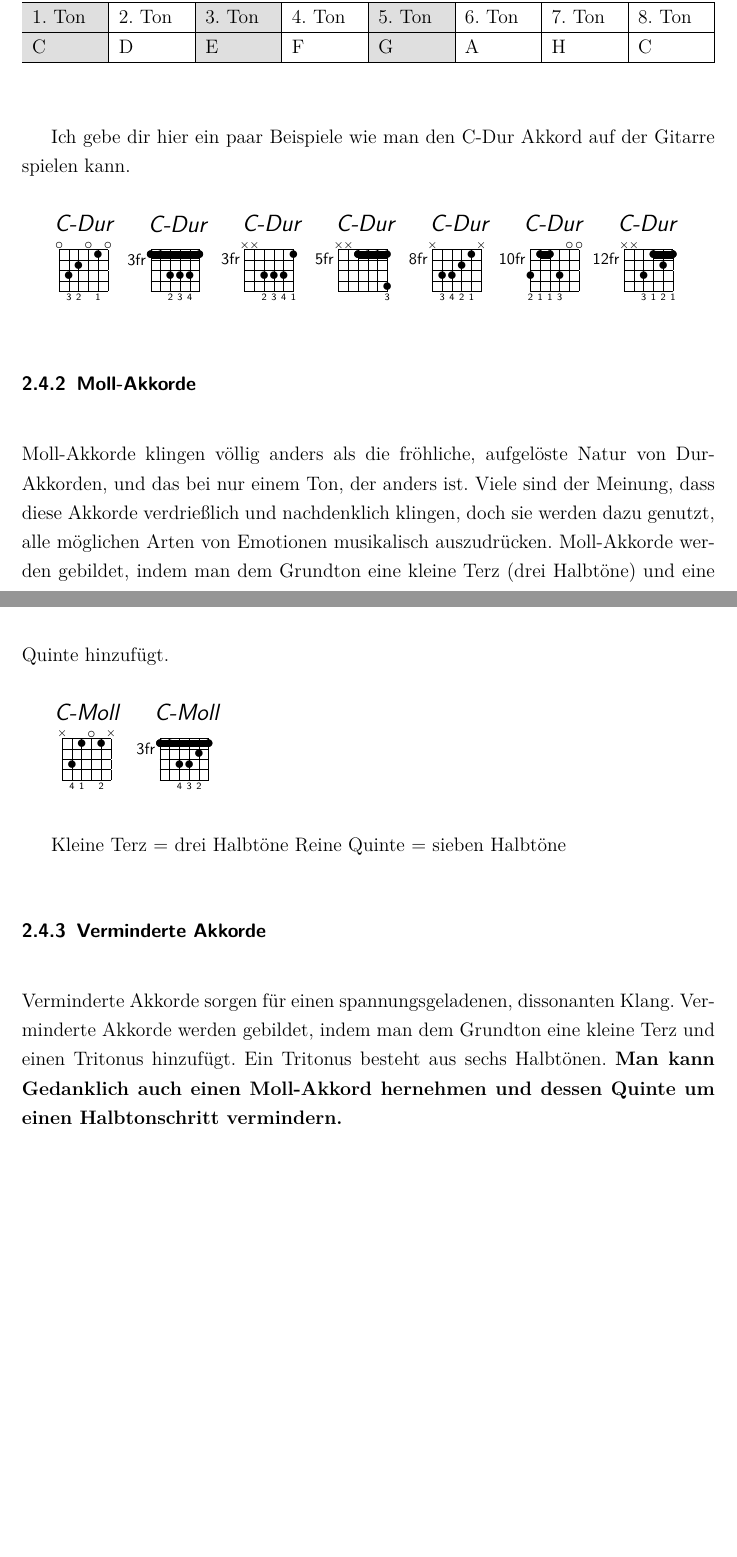
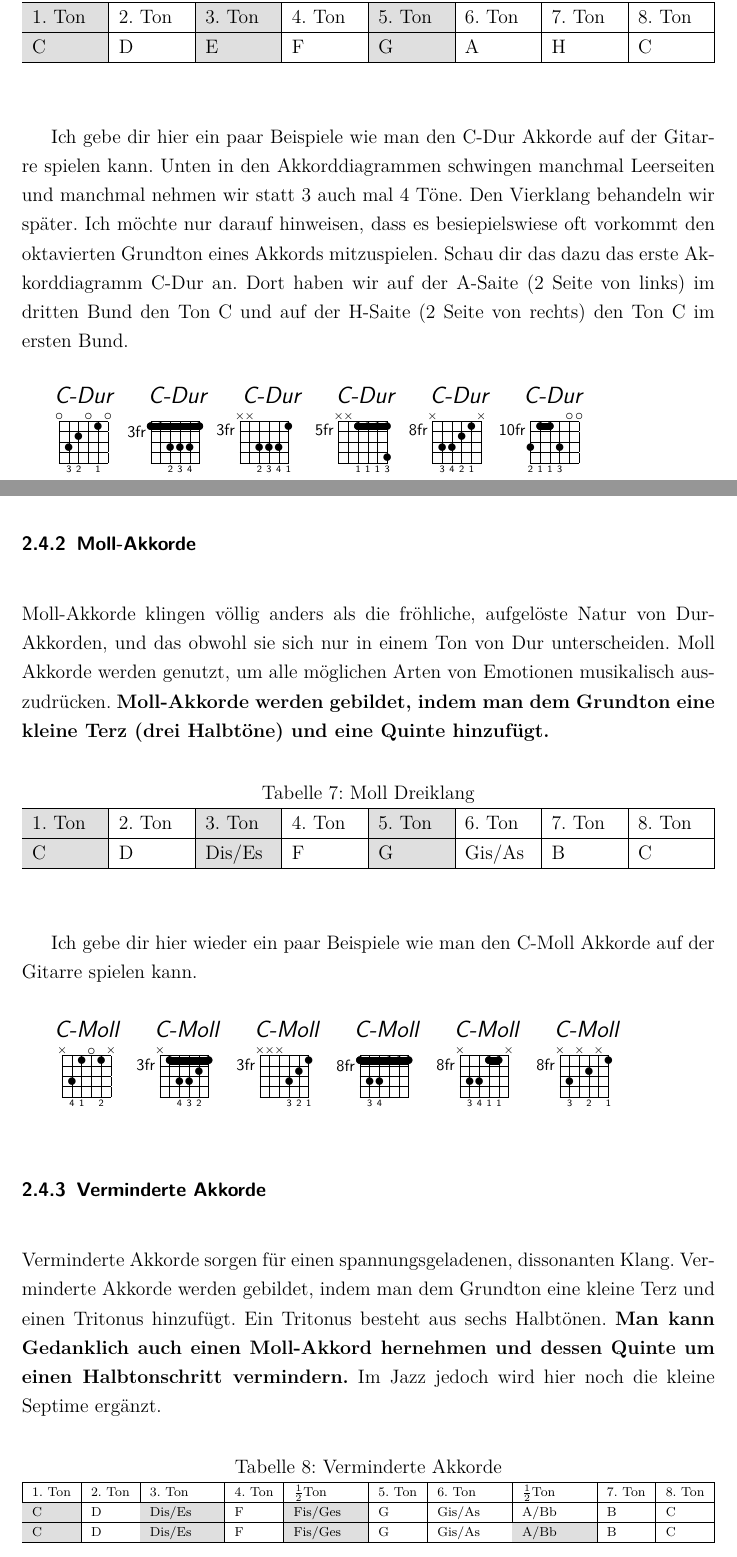
Before and after one commit to IMGSaibh/Book_of_Music_Theory, a LaTeX document (main.tex, which reads Chapters/2_Grundlagen/Grundlagen.tex): two parts of pages 9 and 10 of 21, joined at a grey line, cut so that both start at the same text, the shorter picture padded with empty space. Compiled offline with pdfLaTeX.

```diff
--- a/Chapters/2_Grundlagen/Grundlagen.tex
+++ b/Chapters/2_Grundlagen/Grundlagen.tex
@@ -169,28 +169,49 @@
     \end{tabularx}
 \end{table}
 
-Ich gebe dir hier ein paar Beispiele wie man den C-Dur Akkord auf der Gitarre spielen kann.
+Ich gebe dir hier ein paar Beispiele wie man den C-Dur Akkorde auf der Gitarre spielen kann. Unten in den Akkorddiagrammen schwingen manchmal Leerseiten und manchmal nehmen wir statt 3 auch mal 4 Töne. Den Vierklang behandeln wir später. Ich möchte nur darauf hinweisen, dass es besiepielswiese oft vorkommt den oktavierten Grundton eines Akkords mitzuspielen. Schau dir das dazu das erste Akkorddiagramm C-Dur an. Dort haben wir auf der A-Saite (2 Seite von links) im dritten Bund den Ton C und auf der H-Saite (2 Seite von rechts) den Ton C im ersten Bund.
 
 % \gtab{chord name}{fret:strings:fingering}
 \gtab{C-Dur}{032010:032010}
 \gtab{\raisebox{5pt}{\quad C-Dur}}{3fr:(113331):002340}
-\gtab{\raisebox{0pt}{\quad C-Dur}}{3fr:XX3331:002341}
-\gtab{\raisebox{0pt}{\quad C-Dur}}{5fr:XX(1114):000003}
+\gtab{\raisebox{0pt}{\quad C-Dur}}{3fr:XX3331:0023410}
+\gtab{\raisebox{0pt}{\quad C-Dur}}{5fr:XX(1114):001113}
 \gtab{\raisebox{0pt}{\quad C-Dur}}{8fr:X3321X:034210}
 \gtab{\raisebox{0pt}{\quad C-Dur}}{10fr:3(11)300:211300}
-\gtab{\raisebox{0pt}{\quad C-Dur}}{12fr:XX3(121):003121}
 
 \subsubsection{Moll-Akkorde}
-Moll-Akkorde klingen völlig anders als die fröhliche, aufgelöste Natur von Dur-Akkorden, und das bei nur einem Ton, der anders ist. Viele sind der Meinung, dass diese Akkorde verdrießlich und nachdenklich klingen, doch sie werden dazu genutzt, alle möglichen Arten von Emotionen musikalisch auszudrücken. Moll-Akkorde werden gebildet, indem man dem Grundton eine kleine Terz (drei Halbtöne) und eine Quinte hinzufügt.
+Moll-Akkorde klingen völlig anders als die fröhliche, aufgelöste Natur von Dur-Akkorden, und das obwohl sie sich nur in einem Ton von Dur unterscheiden. Moll Akkorde werden genutzt, um alle möglichen Arten von Emotionen musikalisch auszudrücken. \textbf{Moll-Akkorde werden gebildet, indem man dem Grundton eine kleine Terz (drei Halbtöne) und eine Quinte hinzufügt.}
+
+\begin{table}[H]
+    \caption{Moll Dreiklang}
+    \begin{tabularx}{\textwidth}{|*{8}{>{\hsize=.1\hsize}X|}}
+    \hline
+    \cellcolor{gray!25}1. Ton & 2. Ton & \cellcolor{gray!25}3. Ton & 4. Ton & \cellcolor{gray!25}5. Ton & 6. Ton & 7. Ton & 8. Ton \\ \hline
+    \cellcolor{gray!25}C & D & \cellcolor{gray!25}Dis/Es & F & \cellcolor{gray!25}G & Gis/As & B & C \\ \hline
+    \end{tabularx}
+\end{table}
+
+Ich gebe dir hier wieder ein paar Beispiele wie man den C-Moll Akkorde auf der Gitarre spielen kann.
 
 % \gtab{chord name}{fret:strings:fingering}
 \gtab{C-Moll}{X3101X:041020}
-\gtab{\raisebox{5pt}{\quad C-Moll}}{3fr:(113321):004320}
-
-Kleine Terz = drei Halbtöne
-Reine Quinte = sieben Halbtöne
+\gtab{\raisebox{0pt}{\quad C-Moll}}{3fr:X(13321):004320}
+\gtab{\raisebox{0pt}{\quad C-Moll}}{3fr:XXX321:000321}
+\gtab{\raisebox{5pt}{\quad C-Moll}}{8fr:(133111):034000}
+\gtab{\raisebox{0pt}{\quad C-Moll}}{8fr:X33(11)X:034110}
+\gtab{\raisebox{0pt}{\quad C-Moll}}{8fr:X3X2X1:030201}
 
 \subsubsection{Verminderte Akkorde}
-Verminderte Akkorde sorgen für einen spannungsgeladenen, dissonanten Klang. Verminderte Akkorde werden gebildet, indem man dem Grundton eine kleine Terz und einen Tritonus hinzufügt. Ein Tritonus besteht aus sechs Halbtönen. \textbf{Man kann Gedanklich auch einen Moll-Akkord hernehmen und dessen Quinte um einen Halbtonschritt vermindern.}
+Verminderte Akkorde sorgen für einen spannungsgeladenen, dissonanten Klang. Verminderte Akkorde werden gebildet, indem man dem Grundton eine kleine Terz und einen Tritonus hinzufügt. Ein Tritonus besteht aus sechs Halbtönen. \textbf{Man kann Gedanklich auch einen Moll-Akkord hernehmen und dessen Quinte um einen Halbtonschritt vermindern.} Im Jazz jedoch wird hier noch die kleine Septime ergänzt.
 
+\begin{table}[H]
+    \caption{Verminderte Akkorde}
+    \scriptsize
+    \begin{tabularx}{\textwidth}{|X|X|p{1.4cm}|X|p{1.4cm}|X|p{1.4cm}|p{1.4cm}|X|X|}
+    \hline
+    1. Ton & 2. Ton & 3. Ton & 4. Ton & $\frac{1}{2}$Ton & 5. Ton & 6. Ton & $\frac{1}{2}$Ton & 7. Ton & 8. Ton \\ \hline
+    \cellcolor{gray!25}C & D & \cellcolor{gray!25}Dis/Es & F & \cellcolor{gray!25}Fis/Ges & G & Gis/As & A/Bb & B & C \\ \hline
+    \cellcolor{gray!25}C & D & \cellcolor{gray!25}Dis/Es & F & \cellcolor{gray!25}Fis/Ges & G & Gis/As & \cellcolor{gray!25}A/Bb & B & C \\ \hline
+    \end{tabularx}
+\end{table}
 \gtab{\raisebox{5pt}{\quad Cdim}}{3fr:X1232X:012430}
@@ -198,0 +226 @@
+    \cellcolor{gray!25}1. Ton & 2. Ton & \cellcolor{gray!25}3. Ton & 4. Ton & \cellcolor{gray!25}5. Ton & 6. Ton & 7. Ton & 8. Ton \\ \hline
```
Also changed, not shown: main.pdf, Chapters/2_Grundlagen/Grundlagen.tex (11 more changed lines).
